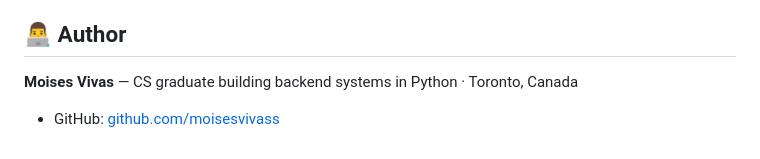
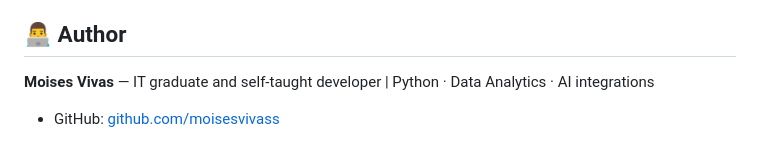
Before and after one commit to moisesvivass/canada-labour-market-analysis, a Markdown page: README.md, the part around the change. GitHub-like rendering.

```diff
--- a/README.md
+++ b/README.md
@@ -108,6 +108,6 @@ uvicorn app.main:app --reload
 
 ## 👨‍💻 Author
 
-**Moises Vivas** — CS graduate building backend systems in Python · Toronto, Canada
+**Moises Vivas** — IT graduate and self-taught developer | Python · Data Analytics · AI integrations
 
 - GitHub: [github.com/moisesvivass](https://github.com/moisesvivass)
```
